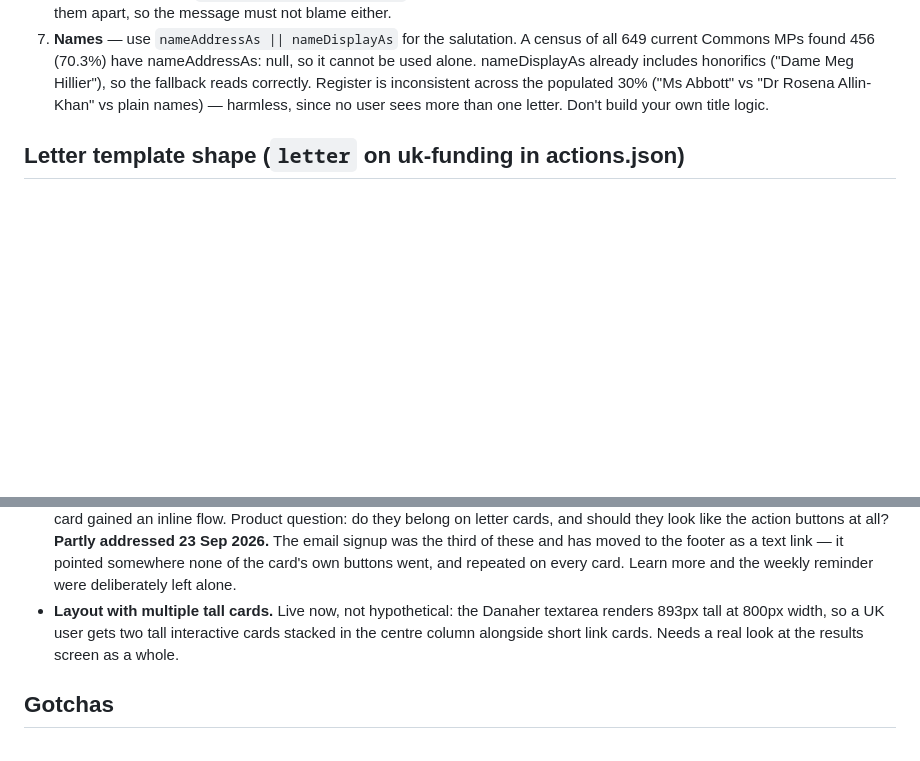
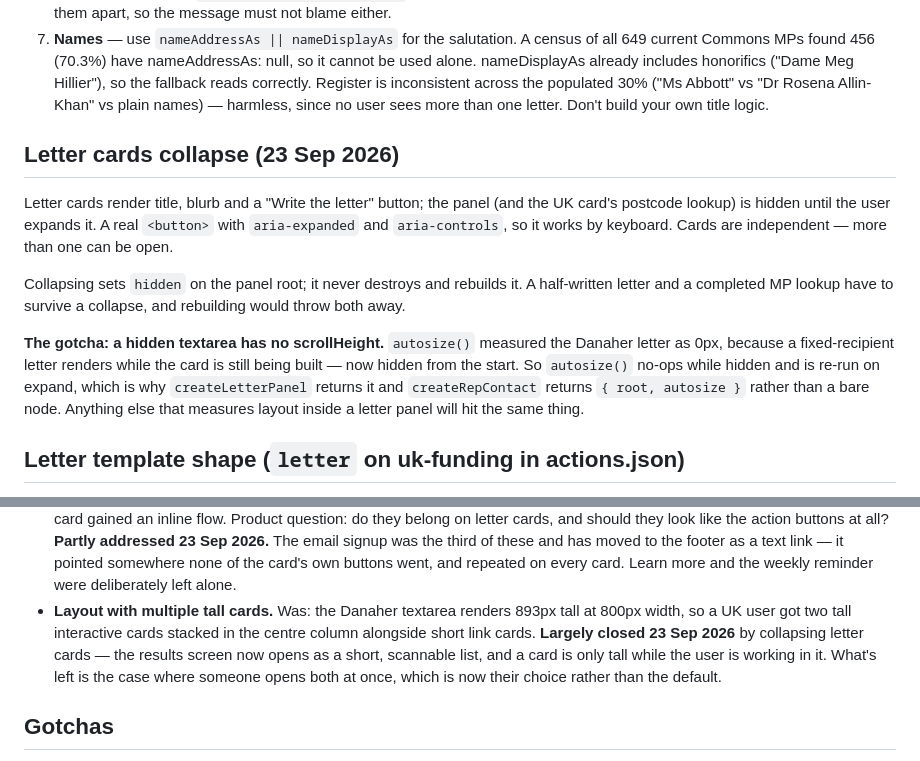
Before and after one commit to leahmih/tb-action-finder, a Markdown page: NOTES.md, 2 parts joined by grey strips. GitHub-like rendering; blank space fills up the shorter version.

Commit message:
Update notes: letter cards collapse, tall-card gap largely closed
Records why collapsing hides rather than rebuilds the panel, and the
hidden-textarea sizing trap anything measuring layout in there will hit.

Co-Authored-By: Claude Opus 5 <noreply@anthropic.com>

```diff
--- a/NOTES.md
+++ b/NOTES.md
@@ -64,6 +64,25 @@ gaps.
    correctly. Register is inconsistent across the populated 30% ("Ms
    Abbott" vs "Dr Rosena Allin-Khan" vs plain names) — harmless, since no
    user sees more than one letter. Don't build your own title logic.
+
+## Letter cards collapse (23 Sep 2026)
+
+Letter cards render title, blurb and a "Write the letter" button; the panel
+(and the UK card's postcode lookup) is hidden until the user expands it. A
+real `<button>` with `aria-expanded` and `aria-controls`, so it works by
+keyboard. Cards are independent — more than one can be open.
+
+Collapsing sets `hidden` on the panel root; it never destroys and rebuilds
+it. A half-written letter and a completed MP lookup have to survive a
+collapse, and rebuilding would throw both away.
+
+**The gotcha: a hidden textarea has no scrollHeight.** `autosize()` measured
+the Danaher letter as 0px, because a fixed-recipient letter renders while
+the card is still being built — now hidden from the start. So `autosize()`
+no-ops while hidden and is re-run on expand, which is why
+`createLetterPanel` returns it and `createRepContact` returns
+`{ root, autosize }` rather than a bare node. Anything else that measures
+layout inside a letter panel will hit the same thing.
 
 ## Letter template shape (`letter` on uk-funding in actions.json)
 
@@ -178,10 +197,13 @@ Node testing.
   these and has moved to the footer as a text link — it pointed somewhere
   none of the card's own buttons went, and repeated on every card. Learn
   more and the weekly reminder were deliberately left alone.
-- **Layout with multiple tall cards.** Live now, not hypothetical: the
-  Danaher textarea renders 893px tall at 800px width, so a UK user gets two
-  tall interactive cards stacked in the centre column alongside short link
-  cards. Needs a real look at the results screen as a whole.
+- **Layout with multiple tall cards.** Was: the Danaher textarea renders
+  893px tall at 800px width, so a UK user got two tall interactive cards
+  stacked in the centre column alongside short link cards.
+  **Largely closed 23 Sep 2026** by collapsing letter cards — the results
+  screen now opens as a short, scannable list, and a card is only tall
+  while the user is working in it. What's left is the case where someone
+  opens both at once, which is now their choice rather than the default.
 
 ## Gotchas
 
```
